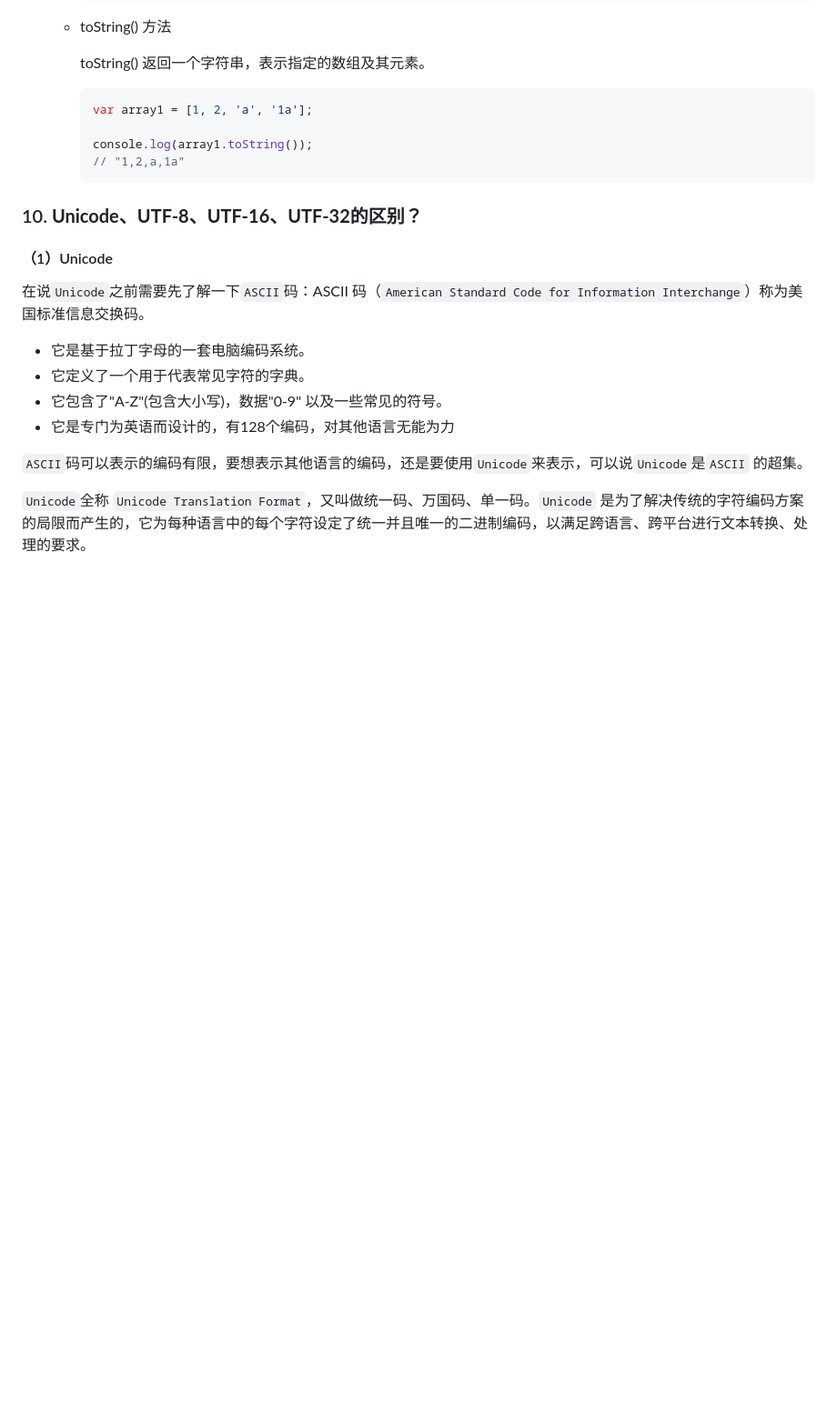
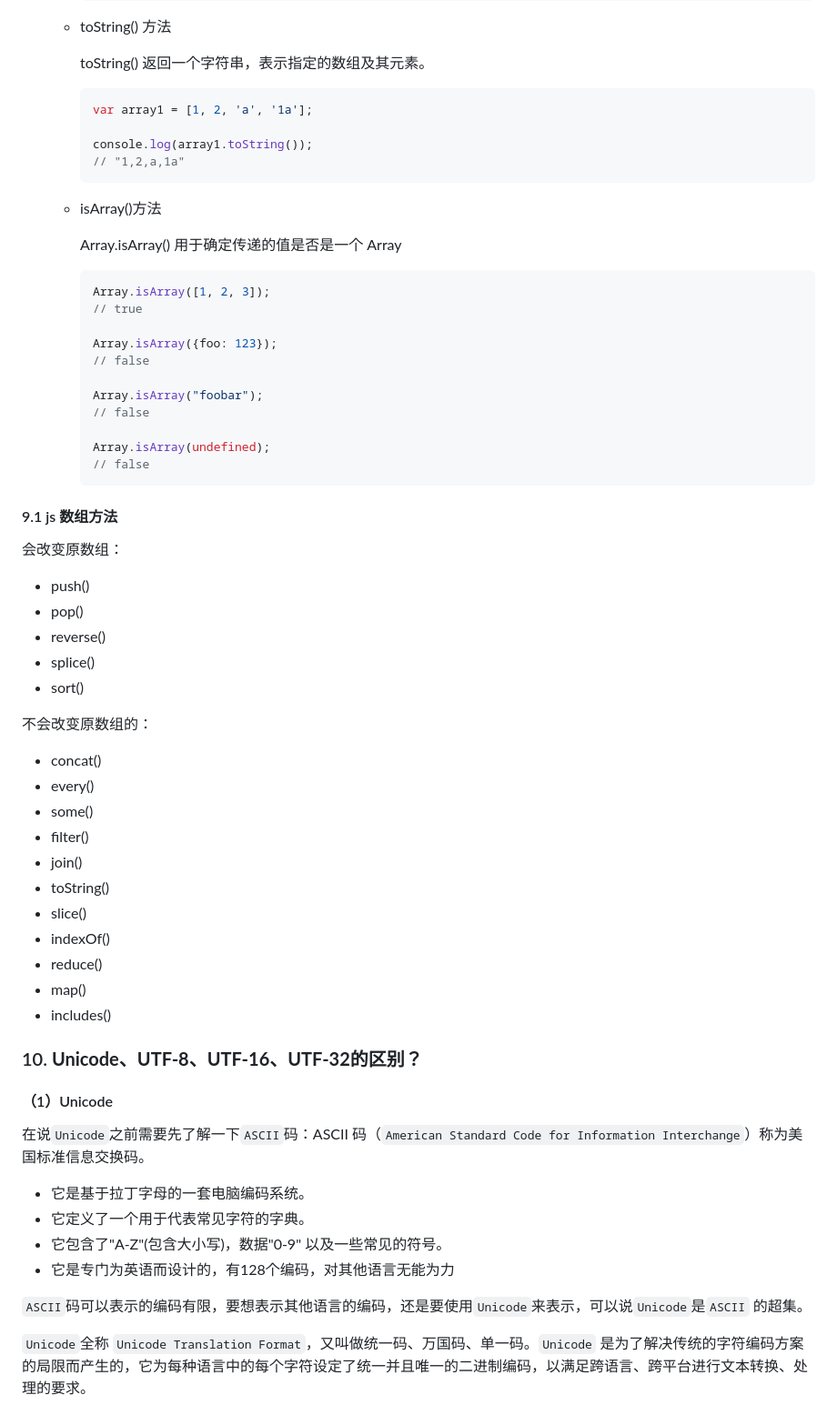
Before and after one commit to GYBSL/code_docs, a Markdown page: docs/summary/interview.$tab-$js.md, the part around the change printed below. Shown: that part at 91% size. GitHub-like rendering; blank space fills up the shorter version.

````diff
--- a/docs/summary/interview.$tab-$js.md
+++ b/docs/summary/interview.$tab-$js.md
@@ -1782,6 +1901,48 @@ Array.from(arrayLike);
     console.log(array1.toString());
     // "1,2,a,1a"
     ```
+
+  - isArray()方法
+
+    Array.isArray() 用于确定传递的值是否是一个 Array
+
+    ```javascript
+    Array.isArray([1, 2, 3]);
+    // true
+
+    Array.isArray({foo: 123});
+    // false
+
+    Array.isArray("foobar");
+    // false
+
+    Array.isArray(undefined);
+    // false
+    ```
+
+#### 9.1 js 数组方法
+
+会改变原数组：
+
+- push()
+- pop()
+- reverse()
+- splice()
+- sort()
+
+不会改变原数组的：
+
+- concat()
+- every()
+- some()
+- filter()
+- join()
+- toString()
+- slice()
+- indexOf()
+- reduce()
+- map()
+- includes()
 
 ### 10. **Unicode、UTF-8、UTF-16、UTF-32的区别？**
 
````
Also changed, not shown: other parts of docs/summary/interview.$tab-$js.md (+146 -27 lines).
